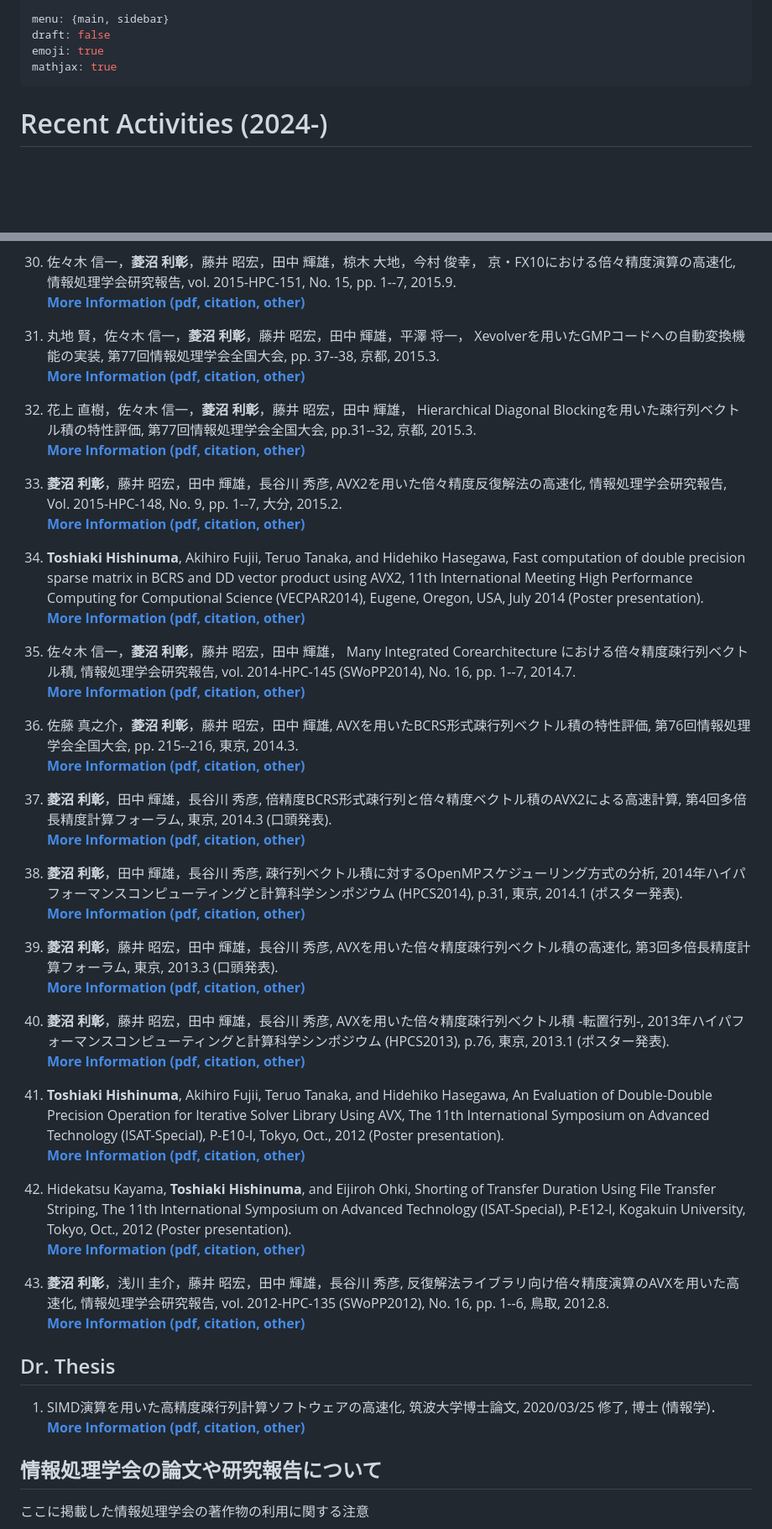
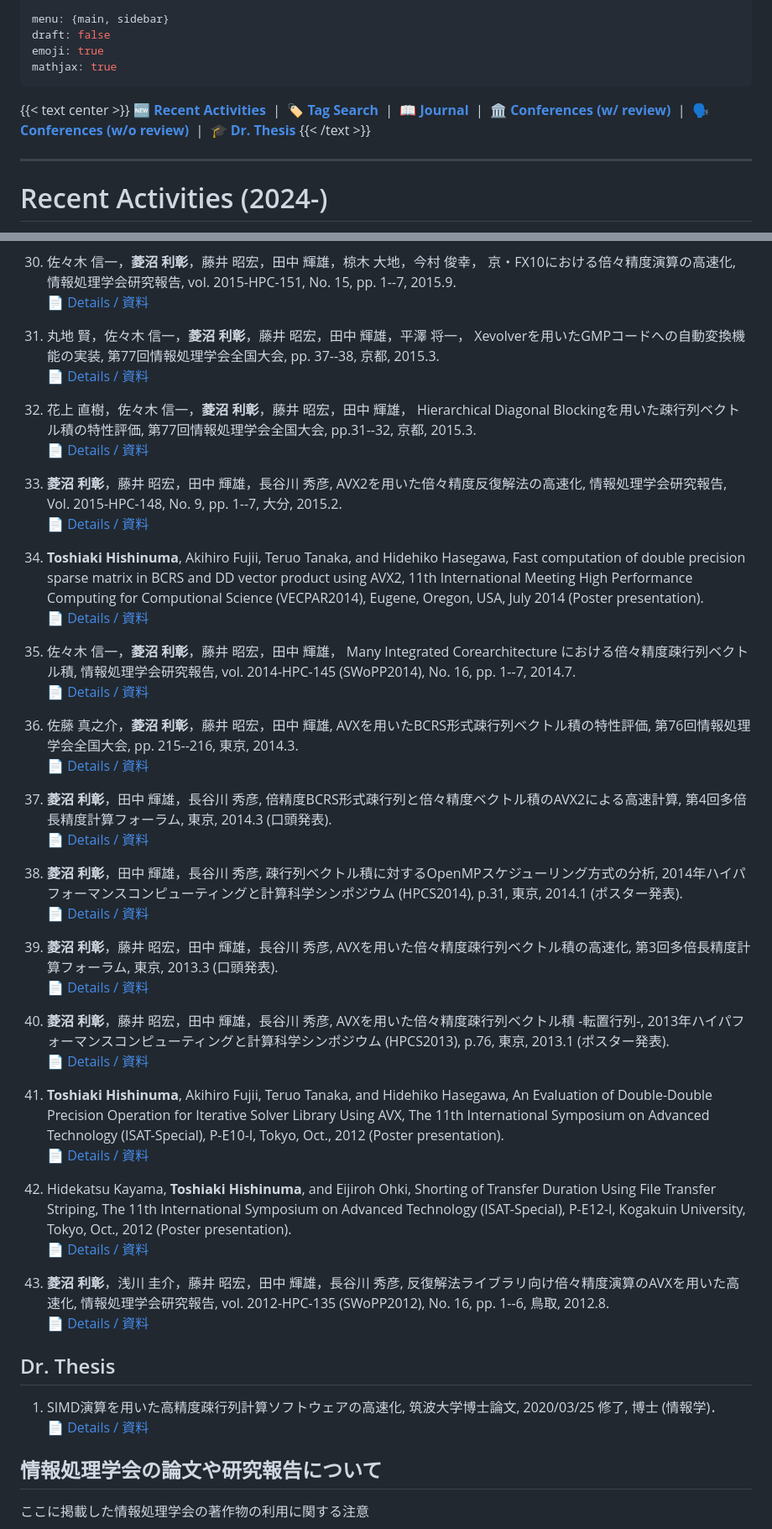
Before and after one commit to t-hishinuma/t-hishinuma.github.io, a Markdown page: content/papers/list.md, 2 parts joined by grey strips. Shown at 84% size. GitHub-like rendering; blank space fills up the shorter version.

```diff
--- a/content/papers/list.md
+++ b/content/papers/list.md
@@ -11,6 +11,18 @@ draft: false
 emoji: true
 mathjax: true
 ---
+
+{{< text center >}}
+**[ 🆕 Recent Activities ](#recent-activities-2024-)** &nbsp;|&nbsp;
+**[ 🏷️ Tag Search ](#tag-search)** &nbsp;|&nbsp;
+**[ 📖 Journal ](#journal)** &nbsp;|&nbsp;
+**[ 🏛️ Conferences (w/ review) ](#conference-proceedings-with-review)** &nbsp;|&nbsp;
+**[ 🗣️ Conferences (w/o review) ](#conference-proceedings-and-talks-without-review)** &nbsp;|&nbsp;
+**[ 🎓 Dr. Thesis ](#dr-thesis)**
+{{< /text >}}
+
+---
+
 # Recent Activities (2024-)
 1. **菱沼 利彰**, チュートリアル4: AI研究を支える計算基盤, [第28回情報論的学習理論ワークショップ](https://ibisml.org/ibis2025/tutorial/), 2025.
 1. **菱沼 利彰**, 国内最大級の大規模言語モデルの開発に向けた弊社の取り組み, [Super Computing Japan 2025](http://scj2025.supercomputing-japan.org/index.php/program_1/), 2025.
@@ -218,81 +230,81 @@ AVX2を用いた倍精度疎行列と倍々精度ベクトルの積における
 1. 佐々木 信一，**菱沼 利彰**，藤井 昭宏，田中 輝雄，椋木 大地，今村 俊幸，
 京・FX10における倍々精度演算の高速化, 情報処理学会研究報告,
 vol. 2015-HPC-151, No. 15, pp. 1--7, 2015.9.\
-[**More Information (pdf, citation, other)**](/papers/wo_review/hpc151)
+[📄 Details / 資料](/papers/wo_review/hpc151)
 
 1. 丸地 賢，佐々木 信一，**菱沼 利彰**，藤井 昭宏，田中 輝雄，平澤 将一，
 Xevolverを用いたGMPコードへの自動変換機能の実装,
 第77回情報処理学会全国大会, pp. 37--38, 京都, 2015.3.\
-[**More Information (pdf, citation, other)**](/papers/wo_review/ipsj_maruchi)
+[📄 Details / 資料](/papers/wo_review/ipsj_maruchi)
 
 1. 花上 直樹，佐々木 信一，**菱沼 利彰**，藤井 昭宏，田中 輝雄，
 Hierarchical Diagonal Blockingを用いた疎行列ベクトル積の特性評価,
 第77回情報処理学会全国大会, pp.31--32, 京都, 2015.3.\
-[**More Information (pdf, citation, other)**](/papers/wo_review/ipsj_hanaue)
+[📄 Details / 資料](/papers/wo_review/ipsj_hanaue)
 
 1. **菱沼 利彰**，藤井 昭宏，田中 輝雄，長谷川 秀彦,
 AVX2を用いた倍々精度反復解法の高速化,
 情報処理学会研究報告, Vol. 2015-HPC-148, No. 9, pp. 1--7, 大分, 2015.2.\
-[**More Information (pdf, citation, other)**](/papers/wo_review/hpc148)
+[📄 Details / 資料](/papers/wo_review/hpc148)
 
 1. **Toshiaki Hishinuma**, Akihiro Fujii, Teruo Tanaka, and Hidehiko Hasegawa,
 Fast computation of double precision sparse matrix in BCRS and DD vector product using AVX2,
 11th International Meeting High Performance Computing for Computional Science (VECPAR2014),
 Eugene, Oregon, USA, July 2014 (Poster presentation).\
-[**More Information (pdf, citation, other)**](/papers/wo_review/vecpar2014)
+[📄 Details / 資料](/papers/wo_review/vecpar2014)
 
 1. 佐々木 信一，**菱沼 利彰**，藤井 昭宏，田中 輝雄，
 Many Integrated Corearchitecture における倍々精度疎行列ベクトル積,
 情報処理学会研究報告, vol. 2014-HPC-145 (SWoPP2014), No. 16, pp. 1--7, 2014.7.\
-[**More Information (pdf, citation, other)**](/papers/wo_review/hpc145)
+[📄 Details / 資料](/papers/wo_review/hpc145)
 
 1. 佐藤 真之介，**菱沼 利彰**，藤井 昭宏，田中 輝雄,
 AVXを用いたBCRS形式疎行列ベクトル積の特性評価,
 第76回情報処理学会全国大会, pp. 215--216, 東京, 2014.3.\
-[**More Information (pdf, citation, other)**](/papers/wo_review/ipsj_sato)
+[📄 Details / 資料](/papers/wo_review/ipsj_sato)
 
 1. **菱沼 利彰**，田中 輝雄，長谷川 秀彦,
 倍精度BCRS形式疎行列と倍々精度ベクトル積のAVX2による高速計算,
 第4回多倍長精度計算フォーラム, 東京, 2014.3 (口頭発表).\
-[**More Information (pdf, citation, other)**](/papers/wo_review/mpcomp4)
+[📄 Details / 資料](/papers/wo_review/mpcomp4)
 
 1. **菱沼 利彰**，田中 輝雄，長谷川 秀彦,
 疎行列ベクトル積に対するOpenMPスケジューリング方式の分析,
 2014年ハイパフォーマンスコンピューティングと計算科学シンポジウム (HPCS2014),
 p.31, 東京, 2014.1 (ポスター発表).\
-[**More Information (pdf, citation, other)**](/papers/wo_review/hpcs2014)
+[📄 Details / 資料](/papers/wo_review/hpcs2014)
 
 1. **菱沼 利彰**，藤井 昭宏，田中 輝雄，長谷川 秀彦,
 AVXを用いた倍々精度疎行列ベクトル積の高速化,
 第3回多倍長精度計算フォーラム, 東京, 2013.3 (口頭発表).\
-[**More Information (pdf, citation, other)**](/papers/wo_review/mpcomp3)
+[📄 Details / 資料](/papers/wo_review/mpcomp3)
 
 1. **菱沼 利彰**，藤井 昭宏，田中 輝雄，長谷川 秀彦,
 AVXを用いた倍々精度疎行列ベクトル積 -転置行列-,
 2013年ハイパフォーマンスコンピューティングと計算科学シンポジウム (HPCS2013),
 p.76, 東京, 2013.1 (ポスター発表).\
-[**More Information (pdf, citation, other)**](/papers/wo_review/hpcs2013_poster)
+[📄 Details / 資料](/papers/wo_review/hpcs2013_poster)
 
 1. **Toshiaki Hishinuma**, Akihiro Fujii, Teruo Tanaka, and Hidehiko Hasegawa,
 An Evaluation of Double-Double Precision Operation for Iterative Solver Library Using AVX,
 The 11th International Symposium on Advanced Technology (ISAT-Special),
 P-E10-I, Tokyo, Oct., 2012 (Poster presentation). \
-[**More Information (pdf, citation, other)**](/papers/wo_review/isat_hishinuma)
+[📄 Details / 資料](/papers/wo_review/isat_hishinuma)
 
 1. Hidekatsu Kayama, **Toshiaki Hishinuma**, and Eijiroh Ohki,
 Shorting of Transfer Duration Using File Transfer Striping,
 The 11th International Symposium on Advanced Technology (ISAT-Special),
 P-E12-I, Kogakuin University, Tokyo, Oct., 2012 (Poster presentation).\
-[**More Information (pdf, citation, other)**](/papers/wo_review/isat_kayama)
+[📄 Details / 資料](/papers/wo_review/isat_kayama)
 
 1. **菱沼 利彰**，浅川 圭介，藤井 昭宏，田中 輝雄，長谷川 秀彦,
 反復解法ライブラリ向け倍々精度演算のAVXを用いた高速化,
 情報処理学会研究報告, vol. 2012-HPC-135 (SWoPP2012), No. 16, pp. 1--6, 鳥取, 2012.8.\
-[**More Information (pdf, citation, other)**](/papers/wo_review/hpc135)
+[📄 Details / 資料](/papers/wo_review/hpc135)
 
 ## Dr. Thesis
 1. SIMD演算を用いた高精度疎行列計算ソフトウェアの高速化, 筑波大学博士論文, 2020/03/25 修了, 博士 (情報学)． \
-[**More Information (pdf, citation, other)**](/papers/dr_thesis/)
+[📄 Details / 資料](/papers/dr_thesis/)
 
 ## 情報処理学会の論文や研究報告について
 ここに掲載した情報処理学会の著作物の利用に関する注意
```
Also changed, not shown: other parts of content/papers/list.md (+33 -33 lines).
